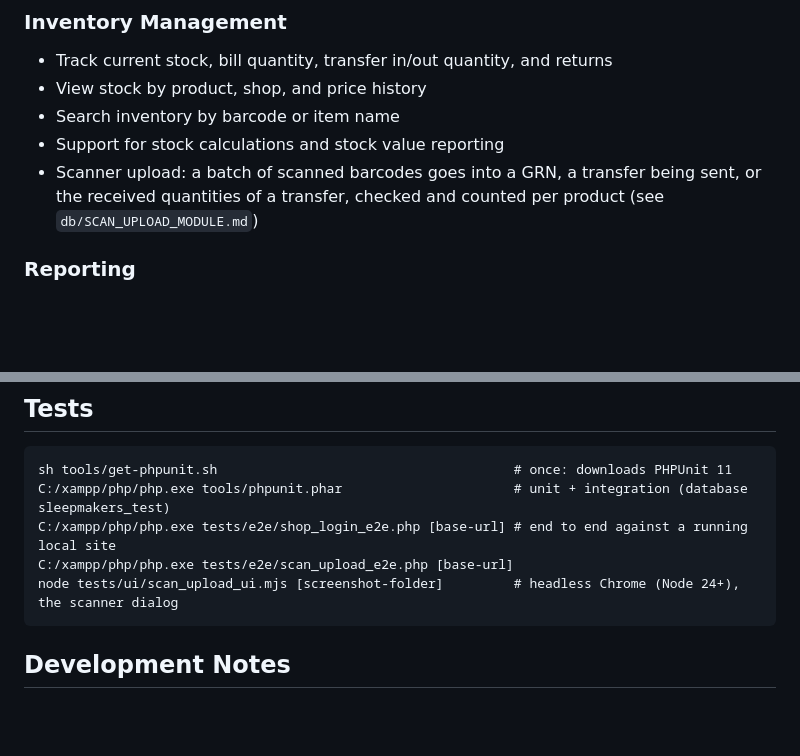
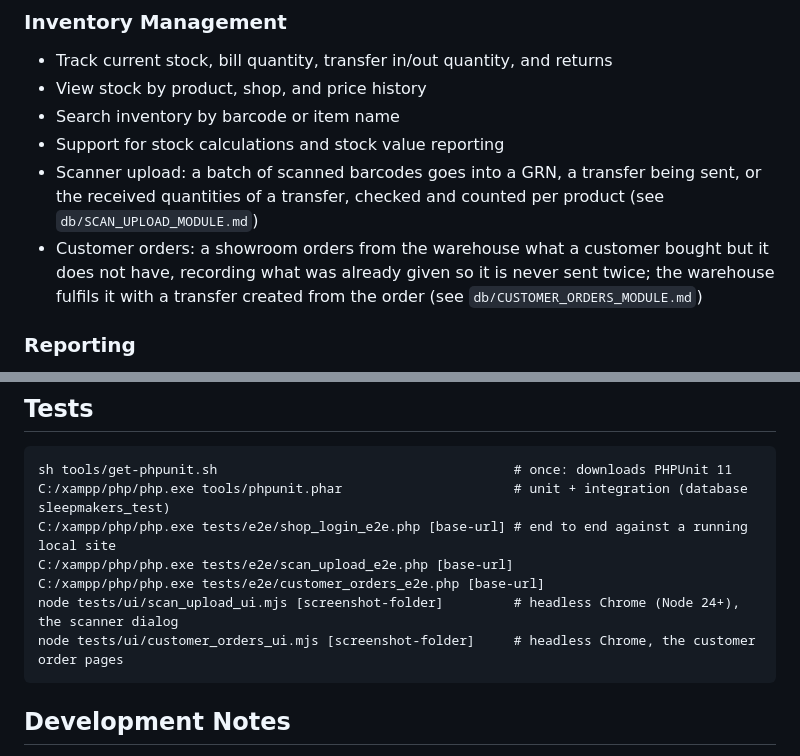
Before and after one commit to Ramindu2001/sleepmakers-project, a Markdown page: README.md, 2 parts joined by grey strips. GitHub-like rendering; blank space fills up the shorter version.

````diff
--- a/README.md
+++ b/README.md
@@ -32,6 +32,9 @@ The project uses a traditional PHP application structure with separate folders f
 - Support for stock calculations and stock value reporting
 - Scanner upload: a batch of scanned barcodes goes into a GRN, a transfer being sent, or the
   received quantities of a transfer, checked and counted per product (see `db/SCAN_UPLOAD_MODULE.md`)
+- Customer orders: a showroom orders from the warehouse what a customer bought but it does not
+  have, recording what was already given so it is never sent twice; the warehouse fulfils it
+  with a transfer created from the order (see `db/CUSTOMER_ORDERS_MODULE.md`)
 
 ### Reporting
 - Inventory reports with stock sale and stock value calculations
@@ -121,7 +124,9 @@ sh tools/get-phpunit.sh                                      # once: downloads P
 C:/xampp/php/php.exe tools/phpunit.phar                      # unit + integration (database sleepmakers_test)
 C:/xampp/php/php.exe tests/e2e/shop_login_e2e.php [base-url] # end to end against a running local site
 C:/xampp/php/php.exe tests/e2e/scan_upload_e2e.php [base-url]
+C:/xampp/php/php.exe tests/e2e/customer_orders_e2e.php [base-url]
 node tests/ui/scan_upload_ui.mjs [screenshot-folder]         # headless Chrome (Node 24+), the scanner dialog
+node tests/ui/customer_orders_ui.mjs [screenshot-folder]     # headless Chrome, the customer order pages
 ```
 
 ## Development Notes
````
Also changed, not shown: db/CUSTOMER_ORDERS_MODULE.md (added, +93 -0 lines), 1 other file.
